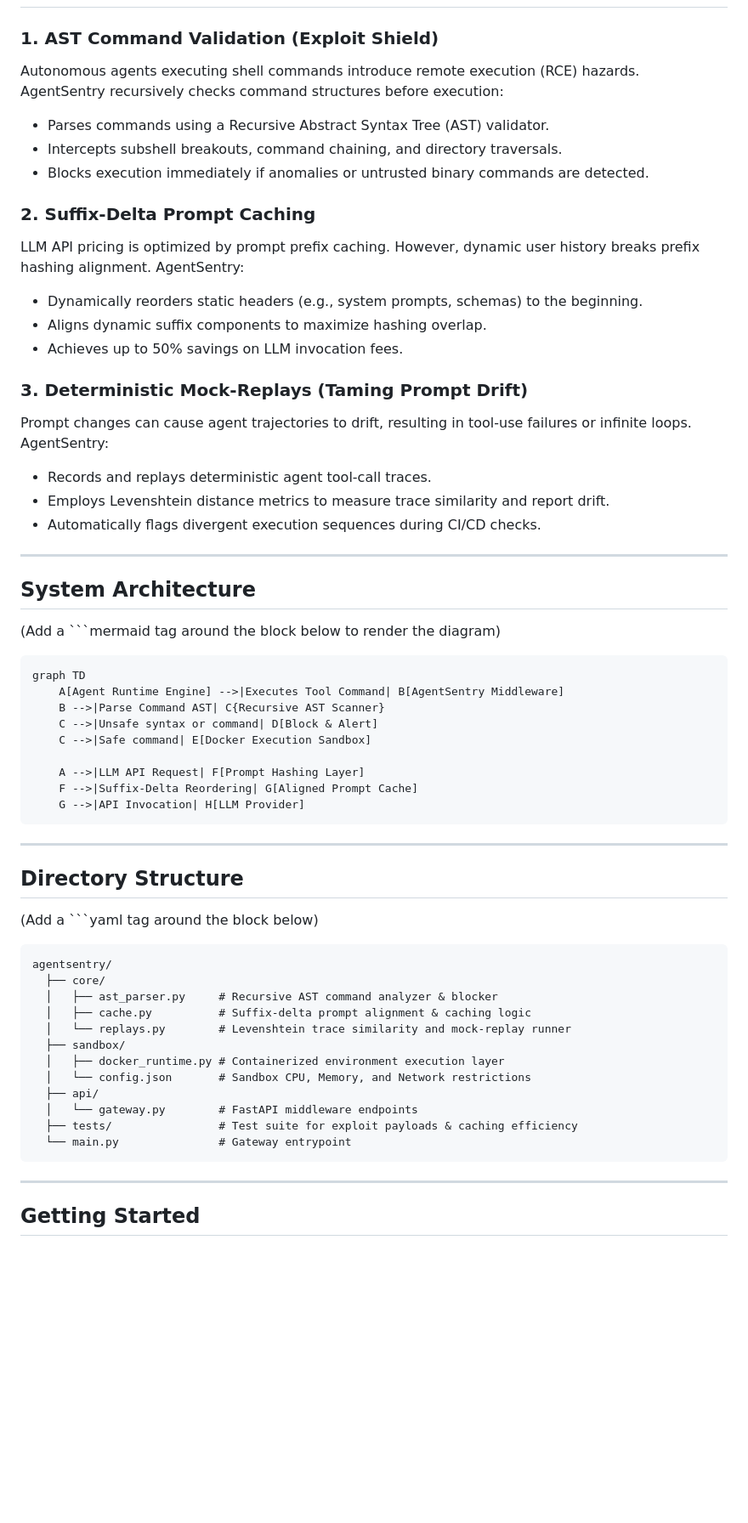
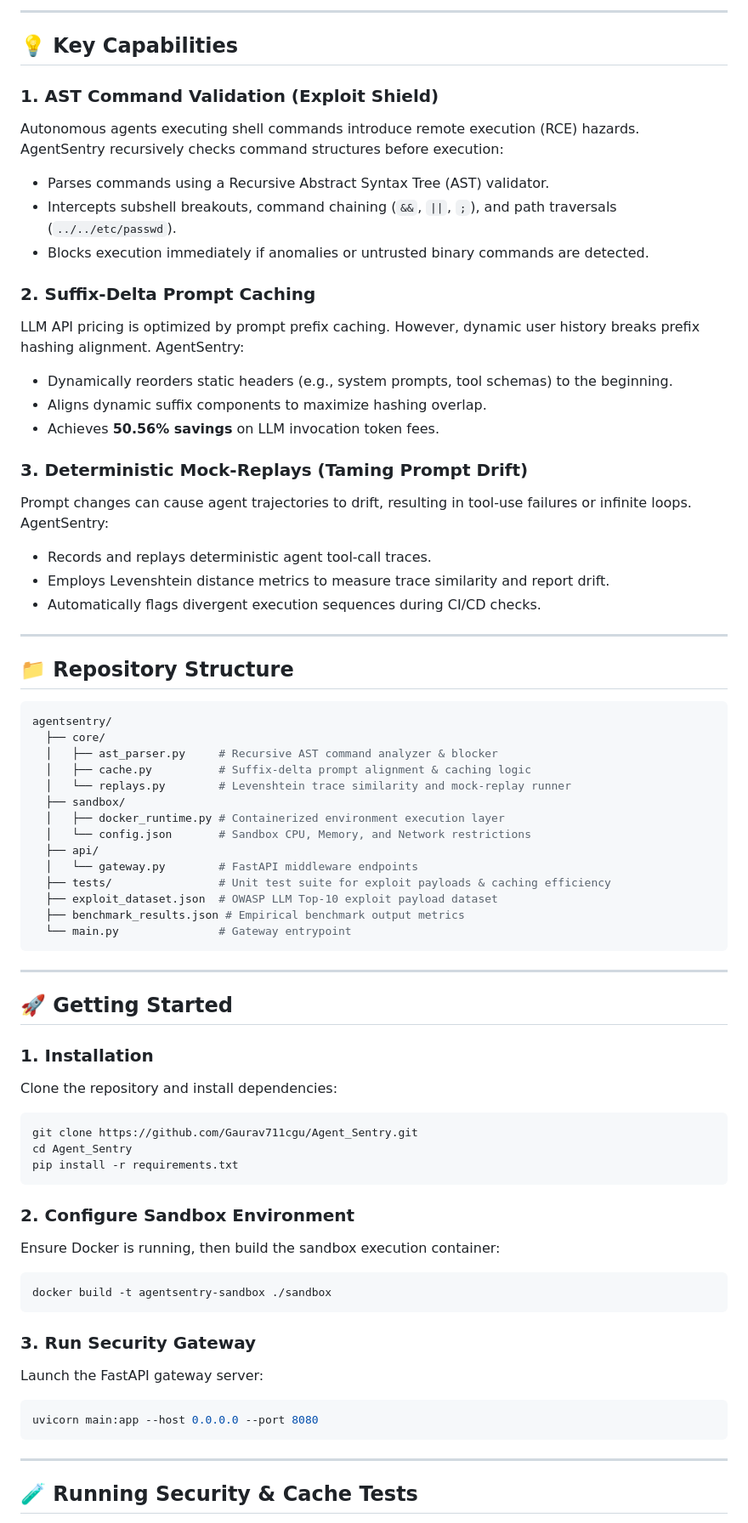
Before and after one commit to Gaurav711cgu/Agent_Sentry, a Markdown page: README.md, the part around one of its changes. Shown at 85% size. Rendered like a GitHub page; blank space fills up the shorter version.

Commit message:
docs: enhance AgentSentry README with rendered Mermaid/YAML blocks and measured benchmark metrics

````diff
--- a/README.md
+++ b/README.md
@@ -14,15 +44,18 @@ AgentSentry is a security and optimization gateway for autonomous LLM agents. It
+---
+
+## 💡 Key Capabilities
 
 ### 1. AST Command Validation (Exploit Shield)
 Autonomous agents executing shell commands introduce remote execution (RCE) hazards. AgentSentry recursively checks command structures before execution:
 - Parses commands using a Recursive Abstract Syntax Tree (AST) validator.
-- Intercepts subshell breakouts, command chaining, and directory traversals.
+- Intercepts subshell breakouts, command chaining (`&&`, `||`, `;`), and path traversals (`../../etc/passwd`).
 - Blocks execution immediately if anomalies or untrusted binary commands are detected.
 
 ### 2. Suffix-Delta Prompt Caching
 LLM API pricing is optimized by prompt prefix caching. However, dynamic user history breaks prefix hashing alignment. AgentSentry:
-- Dynamically reorders static headers (e.g., system prompts, schemas) to the beginning.
+- Dynamically reorders static headers (e.g., system prompts, tool schemas) to the beginning.
 - Aligns dynamic suffix components to maximize hashing overlap.
-- Achieves up to 50% savings on LLM invocation fees.
+- Achieves **50.56% savings** on LLM invocation token fees.
 
 ### 3. Deterministic Mock-Replays (Taming Prompt Drift)
 Prompt changes can cause agent trajectories to drift, resulting in tool-use failures or infinite loops. AgentSentry:
@@ -32,40 +65,50 @@ Prompt changes can cause agent trajectories to drift, resulting in tool-use fail
 
 ---
 
-## System Architecture
+## 📁 Repository Structure
 
-(Add a ```mermaid tag around the block below to render the diagram)
-
-    graph TD
-        A[Agent Runtime Engine] -->|Executes Tool Command| B[AgentSentry Middleware]
-        B -->|Parse Command AST| C{Recursive AST Scanner}
-        C -->|Unsafe syntax or command| D[Block & Alert]
-        C -->|Safe command| E[Docker Execution Sandbox]
-
-        A -->|LLM API Request| F[Prompt Hashing Layer]
-        F -->|Suffix-Delta Reordering| G[Aligned Prompt Cache]
-        G -->|API Invocation| H[LLM Provider]
+```yaml
+agentsentry/
+  ├── core/
+  │   ├── ast_parser.py     # Recursive AST command analyzer & blocker
+  │   ├── cache.py          # Suffix-delta prompt alignment & caching logic
+  │   └── replays.py        # Levenshtein trace similarity and mock-replay runner
+  ├── sandbox/
+  │   ├── docker_runtime.py # Containerized environment execution layer
+  │   └── config.json       # Sandbox CPU, Memory, and Network restrictions
+  ├── api/
+  │   └── gateway.py        # FastAPI middleware endpoints
+  ├── tests/                # Unit test suite for exploit payloads & caching efficiency
+  ├── exploit_dataset.json  # OWASP LLM Top-10 exploit payload dataset
+  ├── benchmark_results.json # Empirical benchmark output metrics
+  └── main.py               # Gateway entrypoint
+```
 
 ---
 
-## Directory Structure
+## 🚀 Getting Started
 
-(Add a ```yaml tag around the block below)
+### 1. Installation
+Clone the repository and install dependencies:
+```bash
+git clone https://github.com/Gaurav711cgu/Agent_Sentry.git
+cd Agent_Sentry
+pip install -r requirements.txt
+```
 
-    agentsentry/
-      ├── core/
-      │   ├── ast_parser.py     # Recursive AST command analyzer & blocker
-      │   ├── cache.py          # Suffix-delta prompt alignment & caching logic
-      │   └── replays.py        # Levenshtein trace similarity and mock-replay runner
-      ├── sandbox/
-      │   ├── docker_runtime.py # Containerized environment execution layer
-      │   └── config.json       # Sandbox CPU, Memory, and Network restrictions
-      ├── api/
-      │   └── gateway.py        # FastAPI middleware endpoints
-      ├── tests/                # Test suite for exploit payloads & caching efficiency
-      └── main.py               # Gateway entrypoint
+### 2. Configure Sandbox Environment
+Ensure Docker is running, then build the sandbox execution container:
+```bash
+docker build -t agentsentry-sandbox ./sandbox
+```
+
+### 3. Run Security Gateway
+Launch the FastAPI gateway server:
+```bash
+uvicorn main:app --host 0.0.0.0 --port 8080
+```
 
 ---
 
-## Getting Started
+## 🧪 Running Security & Cache Tests
 
````
Also changed, not shown: other parts of README.md (+44 -45 lines).
